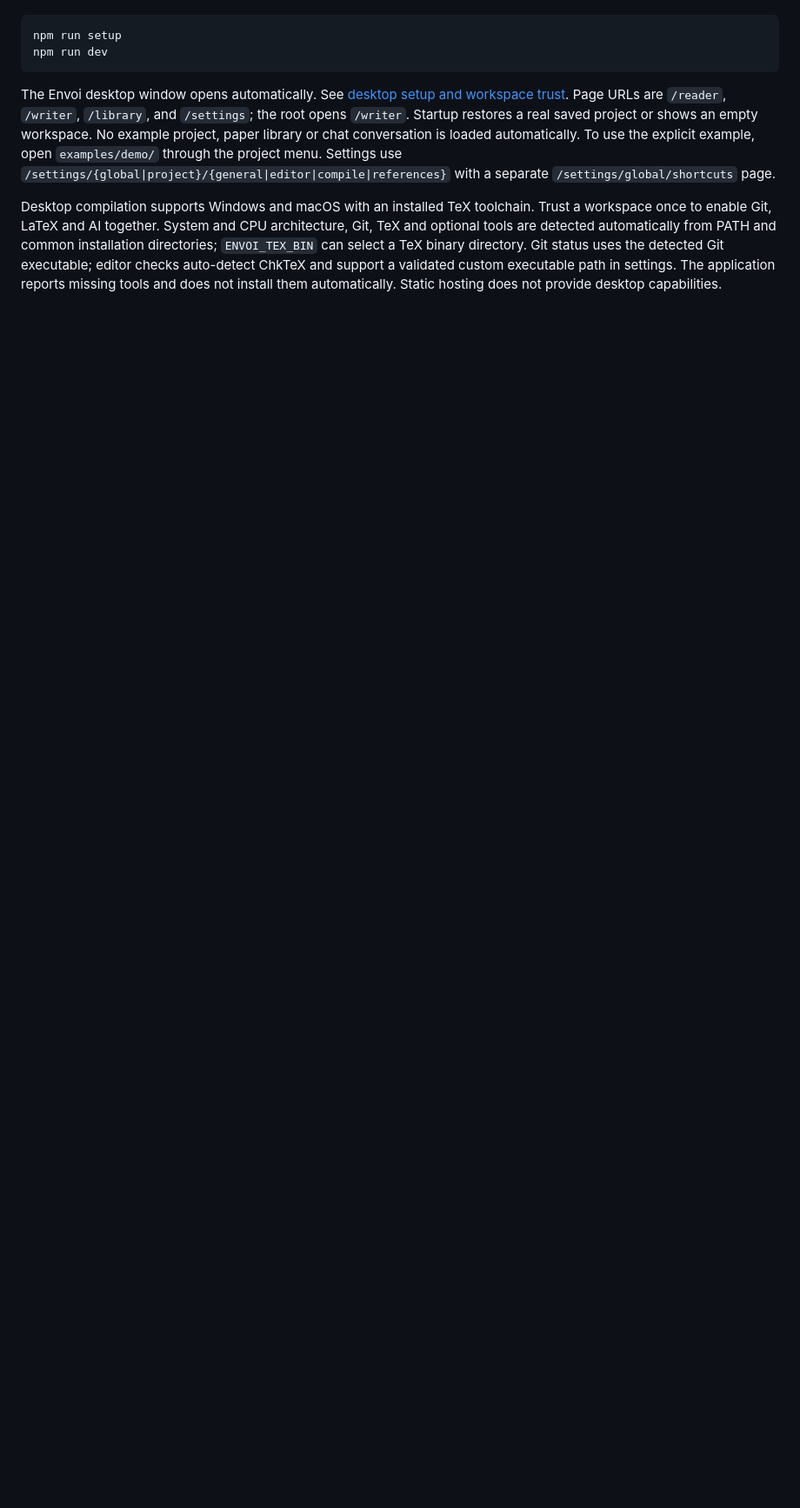
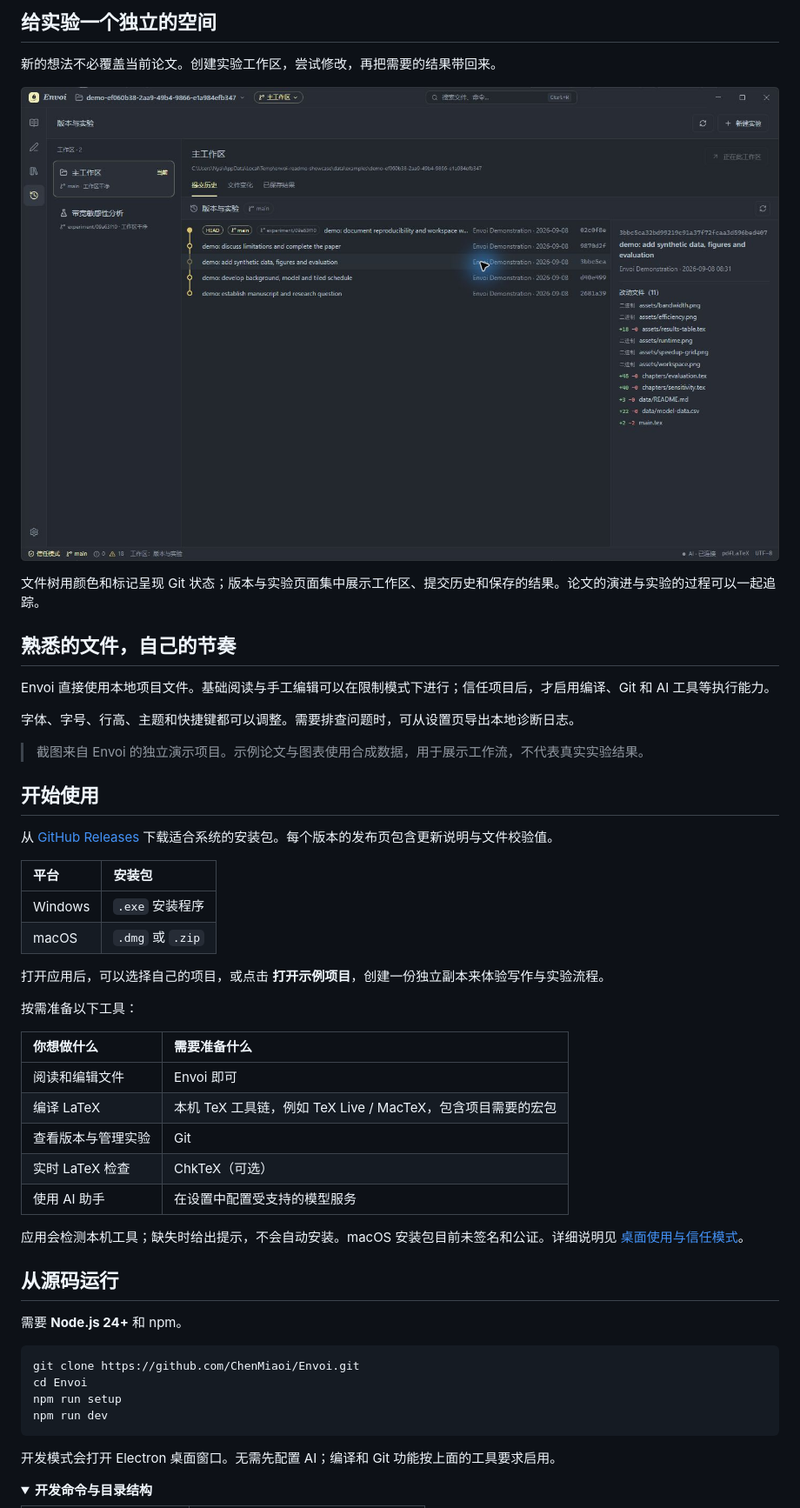
Before and after one commit to ChenMiaoi/Envoi, a Markdown page: README.md, the part around the change printed below. Shown: that part at 87% size. Rendered like a GitHub page; pictures changed too: docs/images/experiments.jpg (added); folded sections open; blank space fills up the shorter version.

Commit message:
docs(readme): present research workflow with desktop screenshots

````diff
--- a/README.md
+++ b/README.md
@@ -8,10 +42,55 @@ Requires Node.js 24+ and npm. From this repository root:
+## 给实验一个独立的空间
+
+新的想法不必覆盖当前论文。创建实验工作区，尝试修改，再把需要的结果带回来。
+
+![Envoi 版本与实验工作区](docs/images/experiments.jpg)
+
+文件树用颜色和标记呈现 Git 状态；版本与实验页面集中展示工作区、提交历史和保存的结果。论文的演进与实验的过程可以一起追踪。
+
+## 熟悉的文件，自己的节奏
+
+Envoi 直接使用本地项目文件。基础阅读与手工编辑可以在限制模式下进行；信任项目后，才启用编译、Git 和 AI 工具等执行能力。
+
+字体、字号、行高、主题和快捷键都可以调整。需要排查问题时，可从设置页导出本地诊断日志。
+
+> 截图来自 Envoi 的独立演示项目。示例论文与图表使用合成数据，用于展示工作流，不代表真实实验结果。
+
+## 开始使用
+
+从 [GitHub Releases](https://github.com/ChenMiaoi/Envoi/releases/latest) 下载适合系统的安装包。每个版本的发布页包含更新说明与文件校验值。
+
+| 平台    | 安装包           |
+| :------ | :--------------- |
+| Windows | `.exe` 安装程序  |
+| macOS   | `.dmg` 或 `.zip` |
+
+打开应用后，可以选择自己的项目，或点击 **打开示例项目**，创建一份独立副本来体验写作与实验流程。
+
+按需准备以下工具：
+
+| 你想做什么         | 需要准备什么                                                |
+| :----------------- | :---------------------------------------------------------- |
+| 阅读和编辑文件     | Envoi 即可                                                  |
+| 编译 LaTeX         | 本机 TeX 工具链，例如 TeX Live / MacTeX，包含项目需要的宏包 |
+| 查看版本与管理实验 | Git                                                         |
+| 实时 LaTeX 检查    | ChkTeX（可选）                                              |
+| 使用 AI 助手       | 在设置中配置受支持的模型服务                                |
+
+应用会检测本机工具；缺失时给出提示，不会自动安装。macOS 安装包目前未签名和公证。详细说明见 [桌面使用与信任模式](docs/DESKTOP.md)。
+
+## 从源码运行
+
+需要 **Node.js 24+** 和 npm。
 
 ```sh
+git clone https://github.com/ChenMiaoi/Envoi.git
+cd Envoi
 npm run setup
 npm run dev
 ```
 
-The Envoi desktop window opens automatically. See [desktop setup and workspace trust](docs/DESKTOP.md). Page URLs are `/reader`, `/writer`, `/library`, and `/settings`; the root opens `/writer`. Startup restores a real saved project or shows an empty workspace. No example project, paper library or chat conversation is loaded automatically. To use the explicit example, open `examples/demo/` through the project menu. Settings use `/settings/{global|project}/{general|editor|compile|references}` with a separate `/settings/global/shortcuts` page.
+开发模式会打开 Electron 桌面窗口。无需先配置 AI；编译和 Git 功能按上面的工具要求启用。
 
-Desktop compilation supports Windows and macOS with an installed TeX toolchain. Trust a workspace once to enable Git, LaTeX and AI together. System and CPU architecture, Git, TeX and optional tools are detected automatically from PATH and common installation directories; `ENVOI_TEX_BIN` can select a TeX binary directory. Git status uses the detected Git executable; editor checks auto-detect ChkTeX and support a validated custom executable path in settings. The application reports missing tools and does not install them automatically. Static hosting does not provide desktop capabilities.
+<details>
+<summary><strong>开发命令与目录结构</strong></summary>
 
````
Also changed, not shown: other parts of README.md (+62 -28 lines), docs/images/README.md (added, +8 -0 lines), docs/images/writing.jpg (added).
